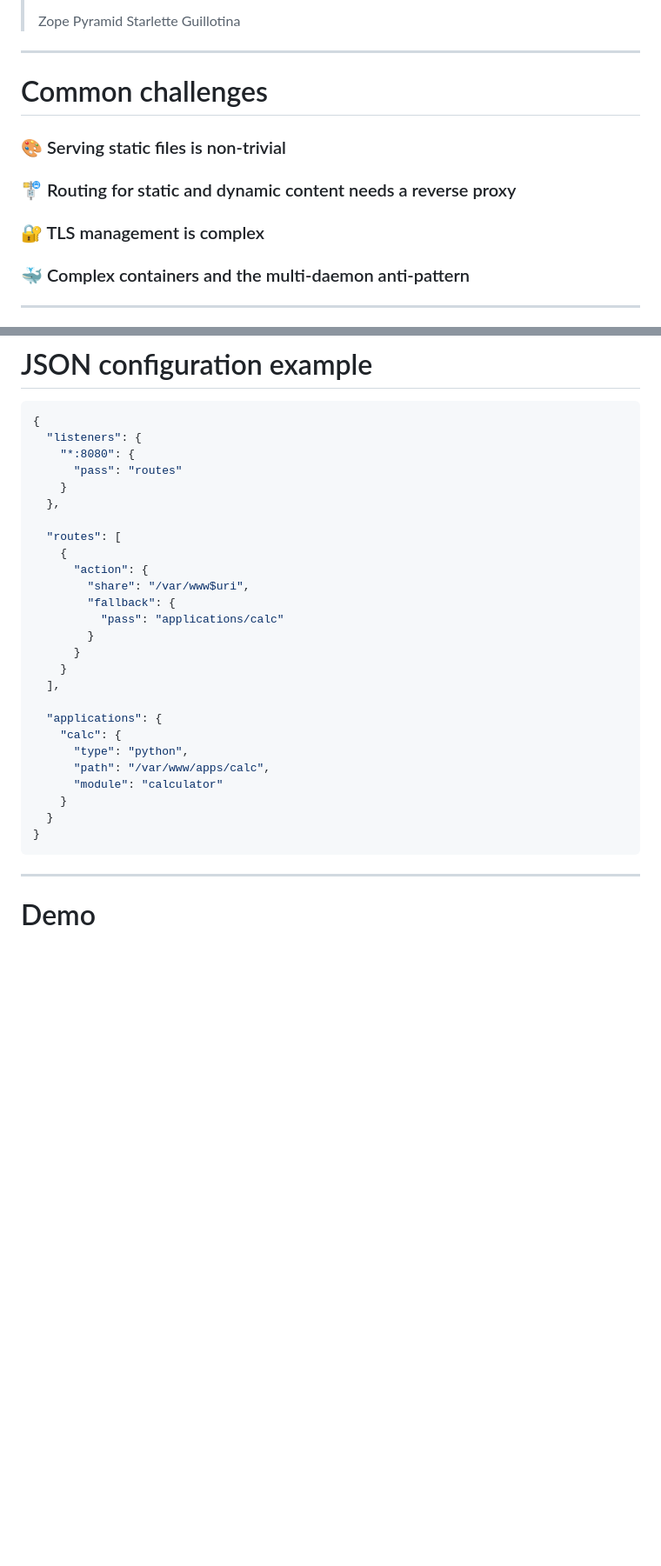
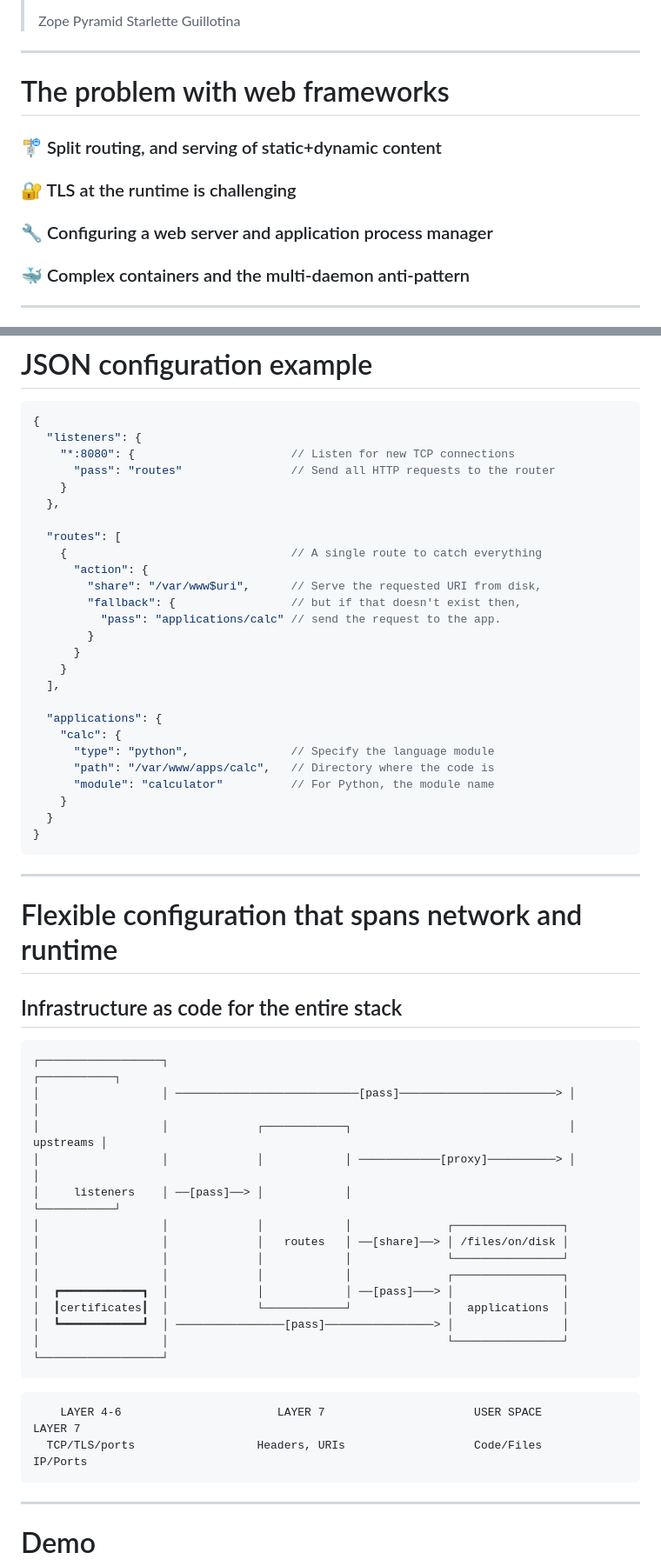
Before and after one commit to lcrilly/nginx-unit-demos, a Markdown page: Simplifying_App_Stack_Unit-slides.md, 2 parts joined by grey strips. Shown: that part at 87% size. GitHub-like rendering; blank space fills up the shorter version.

Commit message:
Configuration object diagram

````diff
--- a/Simplifying_App_Stack_Unit-slides.md
+++ b/Simplifying_App_Stack_Unit-slides.md
@@ -259,13 +259,13 @@ extensions: [terminal]
 
 ---
 
-# Common challenges
+# The problem with web frameworks
 
-### 🎨 Serving static files is non-trivial
+### 🚏 Split routing, and serving of static+dynamic content
 
-### 🚏 Routing for static and dynamic content needs a reverse proxy
+### 🔐 TLS at the runtime is challenging
 
-### 🔐 TLS management is complex
+### 🔧 Configuring a web server and application process manager
 
 ### 🐳 Complex containers and the multi-daemon anti-pattern
 
@@ -292,17 +292,17 @@ extensions: [terminal]
 ```json
 {
   "listeners": {
-    "*:8080": {
-      "pass": "routes"
+    "*:8080": {                       // Listen for new TCP connections
+      "pass": "routes"                // Send all HTTP requests to the router
     }
   },
 
   "routes": [
-    {
+    {                                 // A single route to catch everything
       "action": {
-        "share": "/var/www$uri",
-        "fallback": {
-          "pass": "applications/calc"
+        "share": "/var/www$uri",      // Serve the requested URI from disk,
+        "fallback": {                 // but if that doesn't exist then,
+          "pass": "applications/calc" // send the request to the app.
         }
       }
     }
@@ -310,12 +310,39 @@ extensions: [terminal]
 
   "applications": {
     "calc": {
-      "type": "python",
-      "path": "/var/www/apps/calc",
-      "module": "calculator"
+      "type": "python",               // Specify the language module
+      "path": "/var/www/apps/calc",   // Directory where the code is
+      "module": "calculator"          // For Python, the module name
     }
   }
 }
+```
+
+---
+
+# Flexible configuration that spans network and runtime
+
+## Infrastructure as code for the entire stack
+
+```
+┌──────────────────┐                                                           ┌───────────┐
+│                  │ ───────────────────────────[pass]───────────────────────> │           │
+│                  │             ┌────────────┐                                │ upstreams │
+│                  │             │            │ ────────────[proxy]──────────> │           │
+│     listeners    │ ──[pass]──> │            │                                └───────────┘
+│                  │             │            │              ┌────────────────┐
+│                  │             │   routes   │ ──[share]──> │ /files/on/disk │
+│                  │             │            │              └────────────────┘
+│                  │             │            │              ┌────────────────┐
+│  ┏━━━━━━━━━━━━┓  │             │            │ ──[pass]───> │                │
+│  ┃certificates┃  │             └────────────┘              │  applications  │
+│  ┗━━━━━━━━━━━━┛  │ ────────────────[pass]────────────────> │                │
+│                  │                                         └────────────────┘
+└──────────────────┘
+```
+```
+    LAYER 4-6                       LAYER 7                      USER SPACE         LAYER 7
+  TCP/TLS/ports                  Headers, URIs                   Code/Files        IP/Ports
 ```
 
 ---
````
